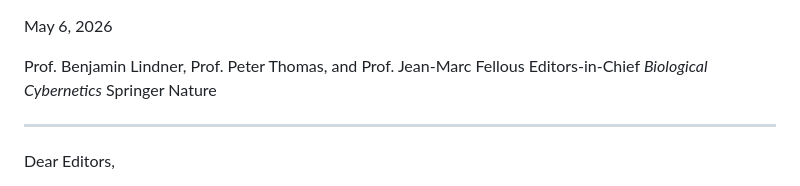
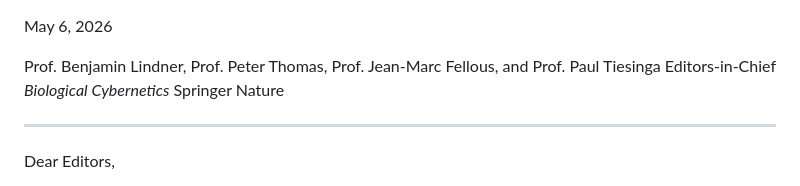
Before and after one commit to jkoba0512/myoarm-lambda-ep, a Markdown page: paper/cover_letter.md, the part around the change. Drawn GitHub-style.

Commit message:
docs(paper): add Paul Tiesinga to Bio Cyb cover letter address block
Subsequent editorial-board look-up confirmed that the journal currently
has four Editors-in-Chief (Lindner / Thomas / Fellous / Tiesinga, the
last at Radboud University Nijmegen, NL), not three. The greeting
("Dear Editors,") was already inclusive, so only the named address
block at the top needed updating.

Co-Authored-By: Claude Opus 4.7 (1M context) <noreply@anthropic.com>

```diff
--- a/paper/cover_letter.md
+++ b/paper/cover_letter.md
@@ -10,7 +10,8 @@ Status        : DRAFT 2026-05-06
 
 May 6, 2026
 
-Prof. Benjamin Lindner, Prof. Peter Thomas, and Prof. Jean-Marc Fellous
+Prof. Benjamin Lindner, Prof. Peter Thomas, Prof. Jean-Marc Fellous,
+and Prof. Paul Tiesinga
 Editors-in-Chief
 *Biological Cybernetics*
 Springer Nature
```
